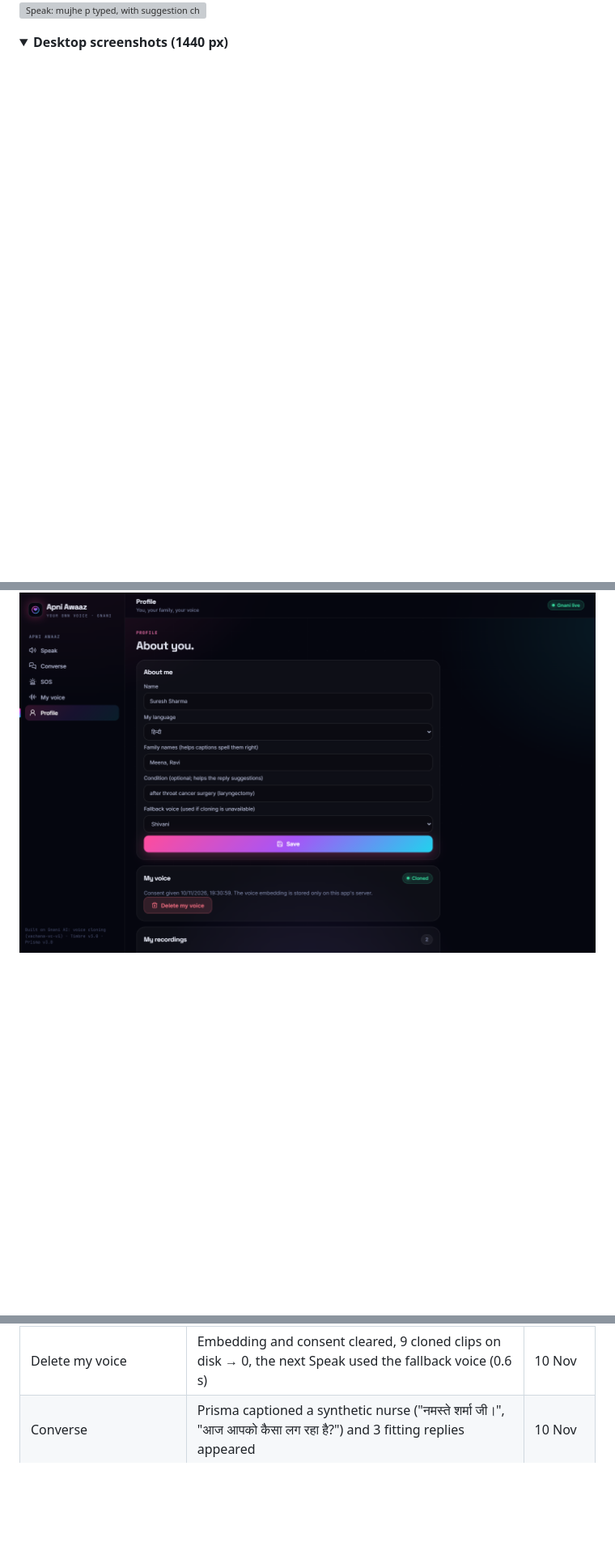
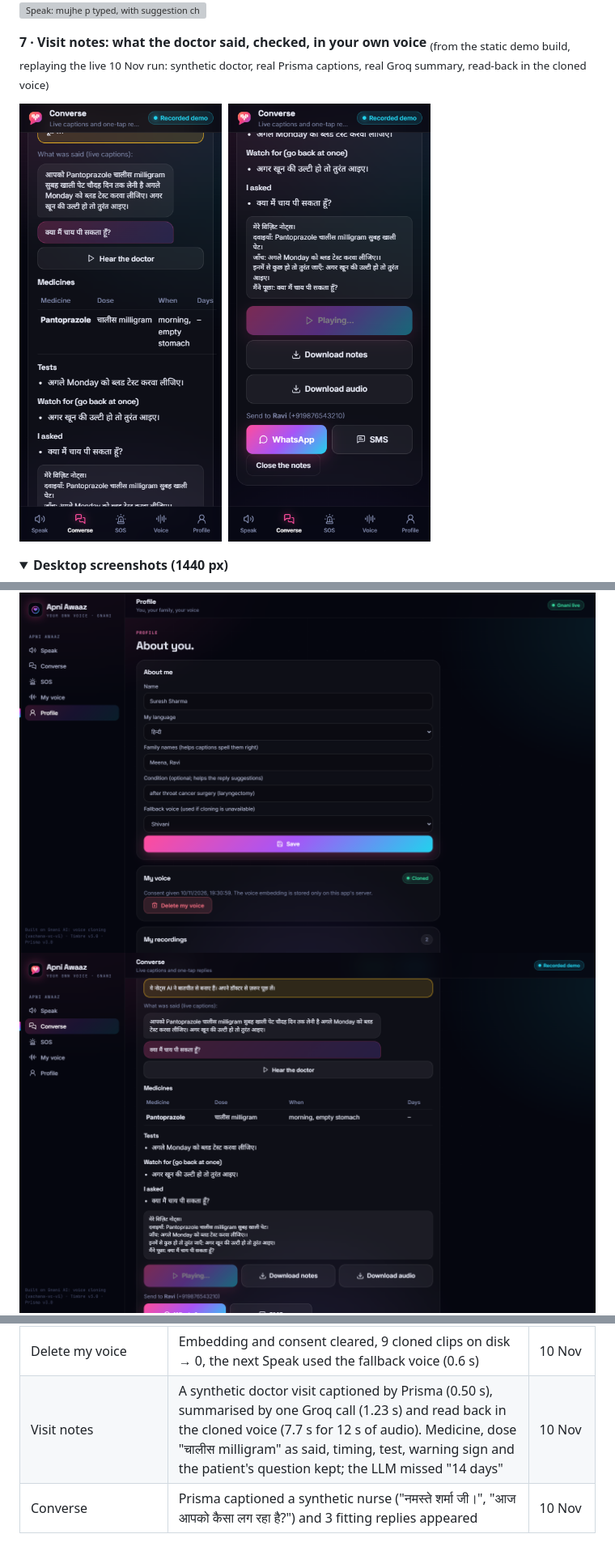
Before and after one commit to nitya-prakash-pandey-2005/apni-awaaz, a Markdown page: README.md, 3 parts joined by grey strips. Shown at 81% size. Rendered like a GitHub page; pictures changed too: docs/screenshots/product/visit-notes-1440.png (added), docs/screenshots/product/visit-notes-390.png (added), docs/screenshots/product/visit-notes-play-390.png (added); folded sections open; blank space fills up the shorter version; grey boxes are pictures that could not be loaded.

```diff
--- a/README.md
+++ b/README.md
@@ -108,6 +108,13 @@ All on a 390 px phone, live against Gnani on 10 Nov 2026 (synthetic voice).
 <img src="docs/screenshots/product/speak-predict-390.png" width="250" alt="Speak: mujhe p typed, with suggestion chips mujhe paani chahiye, mujhe pyaas lagi hai, paani and pyaas" />
 </p>
 
+**7 · Visit notes: what the doctor said, checked, in your own voice** <sub>(from the static demo build, replaying the live 10 Nov run: synthetic doctor, real Prisma captions, real Groq summary, read-back in the cloned voice)</sub>
+
+<p>
+<img src="docs/screenshots/product/visit-notes-390.png" width="250" alt="Visit notes: the doctor's live captions, a medicines table with Pantoprazole, चालीस milligram, morning and empty stomach, the blood test and the warning sign" />&nbsp;
+<img src="docs/screenshots/product/visit-notes-play-390.png" width="250" alt="Visit notes: the read-back text, Play my visit notes, Download notes and audio, and WhatsApp or SMS to family" />
+</p>
+
 <details>
 <summary><b>Desktop screenshots (1440 px)</b></summary>
 
@@ -116,6 +123,7 @@ All on a 390 px phone, live against Gnani on 10 Nov 2026 (synthetic voice).
 <img src="docs/screenshots/product/sos-1440.png" width="720" alt="SOS page on desktop" />
 <img src="docs/screenshots/product/voice-1440.png" width="720" alt="Voice bank on desktop" />
 <img src="docs/screenshots/product/profile-1440.png" width="720" alt="Profile on desktop" />
+<img src="docs/screenshots/product/visit-notes-1440.png" width="720" alt="Visit notes on desktop (static demo build)" />
 <img src="docs/screenshots/product/pain-1440.png" width="720" alt="Where does it hurt on desktop (static demo build)" />
 
 </details>
@@ -279,6 +287,7 @@ All numbers come from real runs against Gnani's live APIs with synthetic voices
 | SOS in Hindi and Tamil, cloned voice | 7.1 s to make both messages (10.7 s of audio) | 10 Nov |
 | Two Speak presses at the same moment | Both spoken in the cloned voice (2.0 s and 3.5 s, queued by the gate), no 429 | 10 Nov |
 | Delete my voice | Embedding and consent cleared, 9 cloned clips on disk → 0, the next Speak used the fallback voice (0.6 s) | 10 Nov |
+| Visit notes | A synthetic doctor visit captioned by Prisma (0.50 s), summarised by one Groq call (1.23 s) and read back in the cloned voice (7.7 s for 12 s of audio). Medicine, dose "चालीस milligram" as said, timing, test, warning sign and the patient's question kept; the LLM missed "14 days" | 10 Nov |
 | Converse | Prisma captioned a synthetic nurse ("नमस्ते शर्मा जी।", "आज आपको कैसा लग रहा है?") and 3 fitting replies appeared | 10 Nov |
 
 ## Privacy and consent by design
```
Also changed, not shown: docs/test-log.md (+1 -0 lines), 4 other files.
